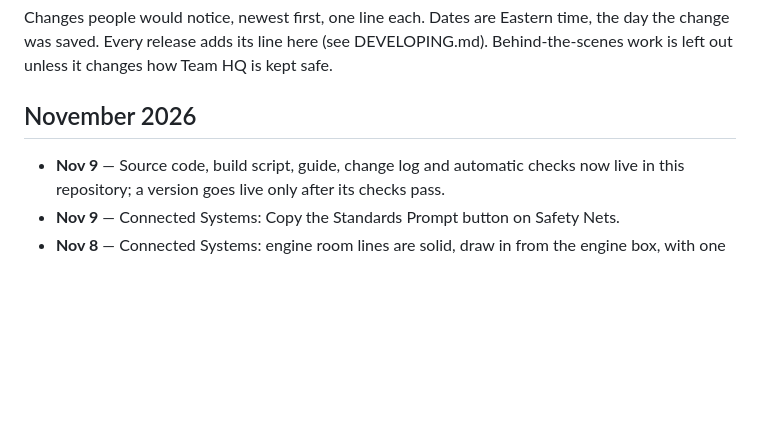
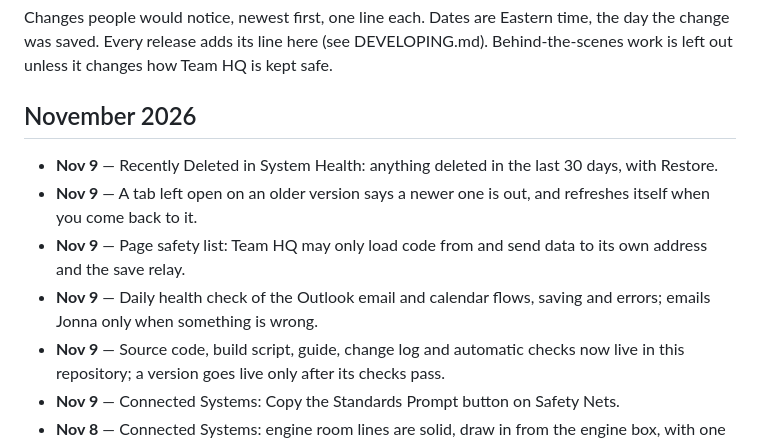
Before and after one commit to GitMISMO/team-hq, a Markdown page: CHANGELOG.md, the part around the change. Drawn GitHub-style; blank space fills up the shorter version.

```diff
--- a/CHANGELOG.md
+++ b/CHANGELOG.md
@@ -6,6 +6,10 @@ Team HQ is kept safe.
 
 ## November 2026
 
+- **Nov 9** — Recently Deleted in System Health: anything deleted in the last 30 days, with Restore.
+- **Nov 9** — A tab left open on an older version says a newer one is out, and refreshes itself when you come back to it.
+- **Nov 9** — Page safety list: Team HQ may only load code from and send data to its own address and the save relay.
+- **Nov 9** — Daily health check of the Outlook email and calendar flows, saving and errors; emails Jonna only when something is wrong.
 - **Nov 9** — Source code, build script, guide, change log and automatic checks now live in this repository; a version goes live only after its checks pass.
 - **Nov 9** — Connected Systems: Copy the Standards Prompt button on Safety Nets.
 - **Nov 8** — Connected Systems: engine room lines are solid, draw in from the engine box, with one slow light.
```
Also changed, not shown: DEVELOPING.md (+21 -4 lines).
